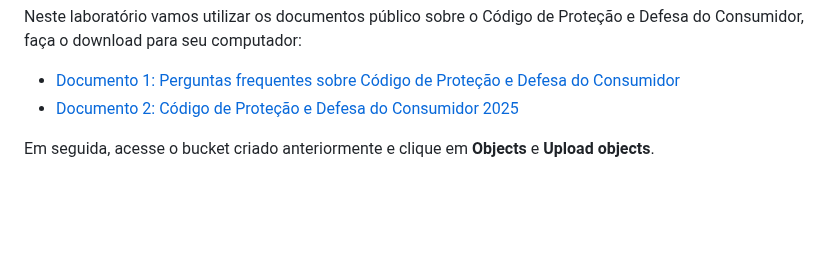
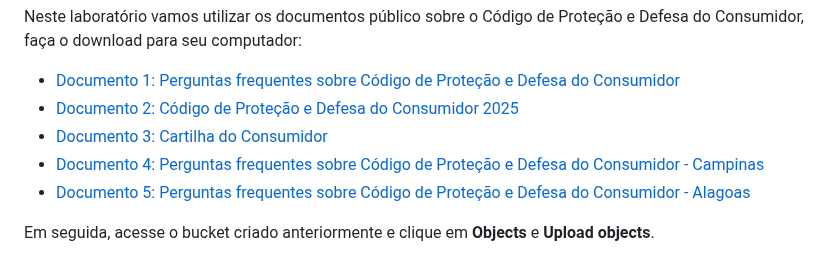
Before and after one commit to Victoria-Rodrigues/Victoria-Rodrigues.github.io, a Markdown page: 4-agents-generative-ai/4-agents-generative-ai.md, the part around the change. GitHub-like rendering; blank space fills up the shorter version.

Commit message:
Adiciona novos documentos de referência do consumidor
Incluídos três novos documentos públicos sobre o Código de Proteção e Defesa do Consumidor para consulta no laboratório, ampliando o material de apoio disponível.

```diff
--- a/4-agents-generative-ai/4-agents-generative-ai.md
+++ b/4-agents-generative-ai/4-agents-generative-ai.md
@@ -39,6 +39,9 @@ Neste laboratório vamos utilizar os documentos público sobre o Código de Prot
 
 - [Documento 1: Perguntas frequentes sobre Código de Proteção e Defesa do Consumidor](documentos/perguntas%20frequentes%20codigo%20defesa%20do%20consumidor.pdf)
 - [Documento 2: Código de Proteção e Defesa do Consumidor 2025](documentos/Codigo%20de%20defesa%20do%20consumidor%202025.pdf)
+- [Documento 3: Cartilha do Consumidor](documentos/cartilha-do-consumidor-mj.pdf)
+- [Documento 4: Perguntas frequentes sobre Código de Proteção e Defesa do Consumidor - Campinas](documentos/perguntas-frequentes-procon-campinas.html)
+- [Documento 5: Perguntas frequentes sobre Código de Proteção e Defesa do Consumidor - Alagoas](documentos/perguntas-frequentes-procon-alagoas.html)
 
 Em seguida, acesse o bucket criado anteriormente e clique em **Objects** e **Upload objects**.
 
```
